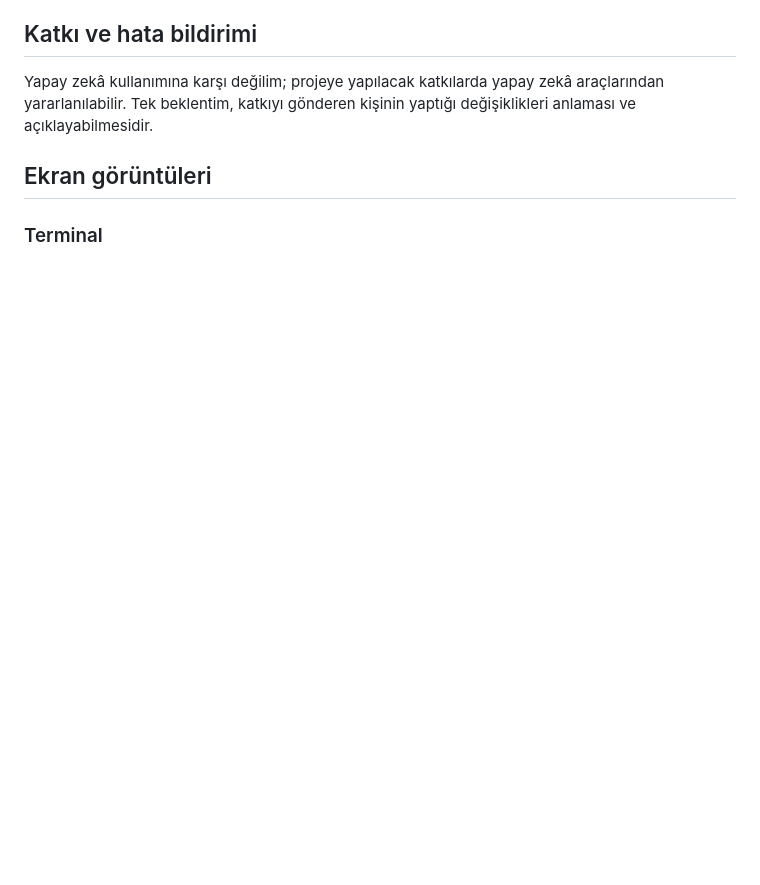
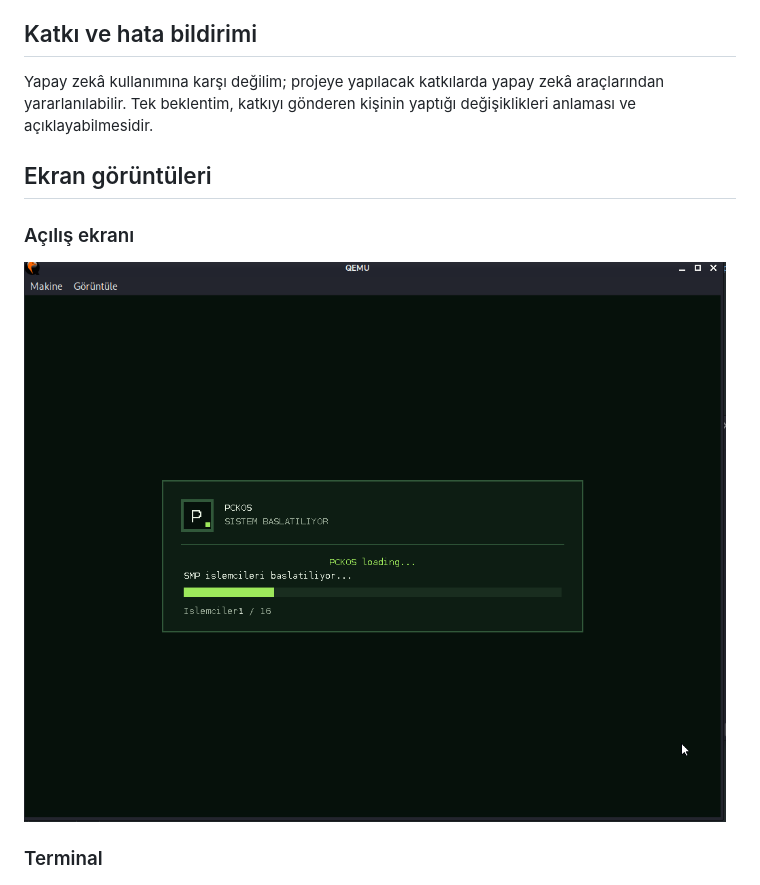
Before and after one commit to alipicakcii/pckos, a Markdown page: README.md, the part around the change. Drawn GitHub-style; pictures changed too: assets/screenshots/qemu-boot-2026-11-11.png (added); blank space fills up the shorter version.

```diff
--- a/README.md
+++ b/README.md
@@ -76,6 +76,10 @@ Yapay zekâ kullanımına karşı değilim; projeye yapılacak katkılarda yapay
 
 
 ## Ekran görüntüleri
+
+### Açılış ekranı
+
+![PCKOS — Açılış ekranı](assets/screenshots/qemu-boot-2026-11-11.png)
 
 ### Terminal
 
```
Also changed, not shown: README.en.md (+4 -0 lines).
